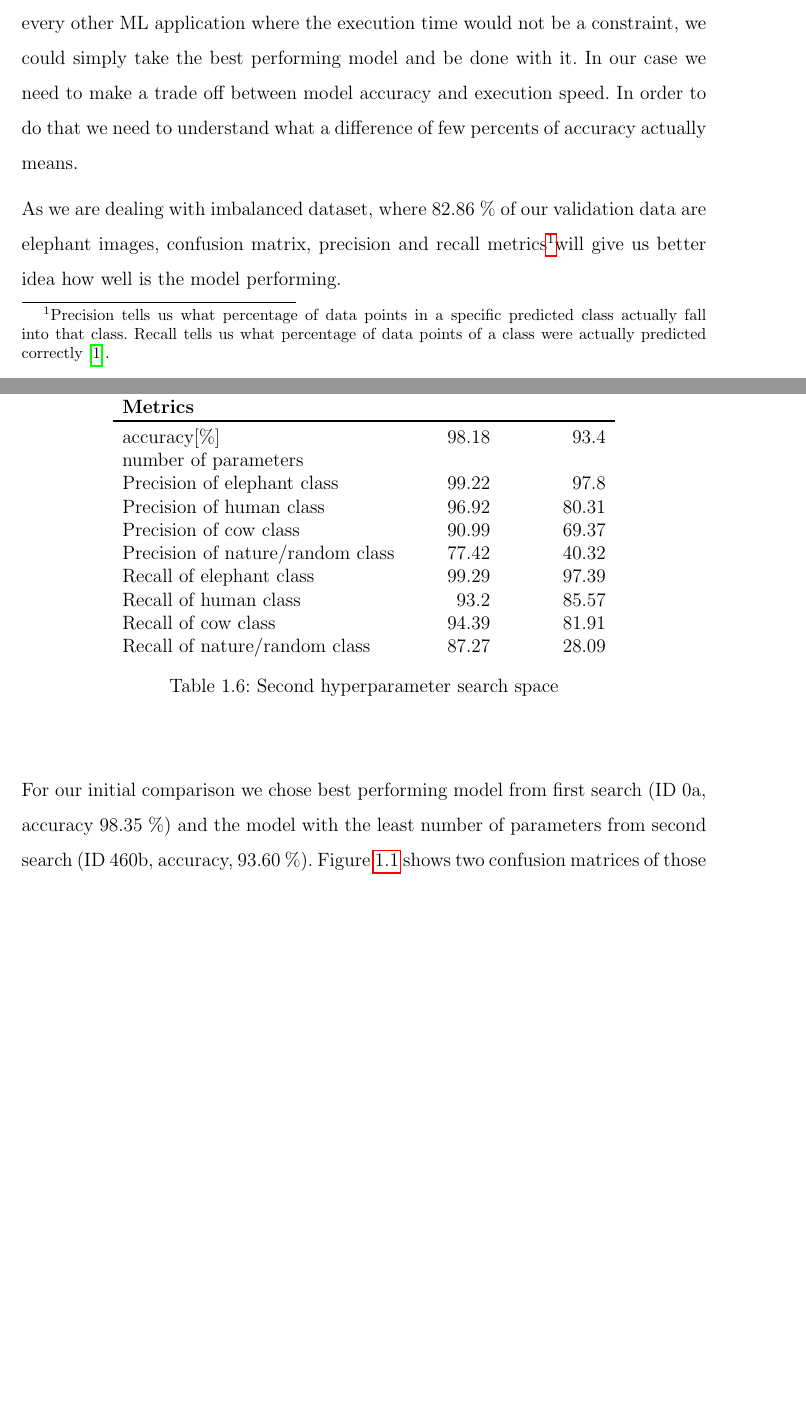
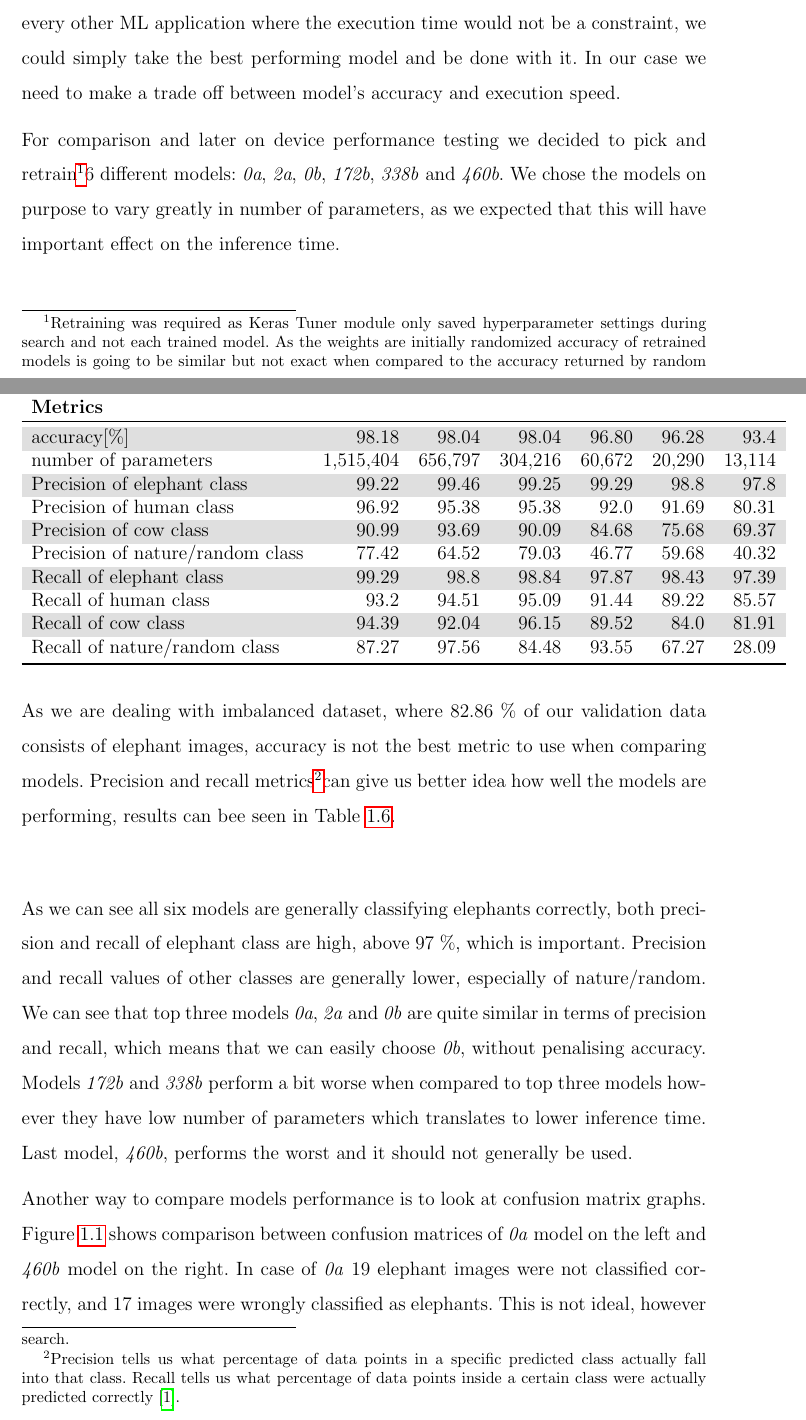
Before and after one commit to MarkoSagadin/master_thesis, a LaTeX thesis (master_thesis_files/main.tex, which reads master_thesis_files/chapters/chapter5.tex): two parts of pages 8 and 9 of 11 before the commit and two parts of pages 8 and 9 of 12 after it, joined at a grey line, cut so that both start at the same text, the shorter picture padded with empty space. The pictures show the PDF file master_thesis_files/main.pdf that the author committed with the source.

Commit message:
More content in chapter 5

```diff
--- a/master_thesis_files/chapters/chapter5.tex
+++ b/master_thesis_files/chapters/chapter5.tex
@@ -137,7 +138,6 @@ We increased the number of \verb|MAX_TRIALS| from 300 to 500, as we were expecti
         \verb|BATCH_SIZE|       & 100\\
         \verb|MAX_TRIALS|       & 500\\\bottomrule
     \end{tabular}
-    \caption{ Second hyperparameter search space}
     \label{hyper_table2}
 \end{table}
 
@@ -217,17 +217,51 @@ After making a skim analysis of results, we decided to go through the whole list
 
 Two random searches gave us a large amount of different models to choose from.
 In every other ML application where the execution time would not be a constraint, we could simply take the best performing model and be done with it.
-In our case we need to make a trade off between model accuracy and execution speed.
-In order to do that we need to understand what a difference of few percents of accuracy actually means.
+In our case we need to make a trade off between model's accuracy and execution speed.
 
-As we are dealing with imbalanced dataset, where 82.86 \% of our validation data are elephant images, confusion matrix, precision and recall metrics\footnotemark will give us better idea how well is the model performing.
+For comparison and later on device performance testing we decided to pick and retrain\footnotemark 6 different models: \textit{0a}, \textit{2a}, \textit{0b}, \textit{172b}, \textit{338b} and \textit{460b}.
+We chose the models on purpose to vary greatly in number of parameters, as we expected that this will have important effect on the inference time.
 
-\footnotetext{Precision tells us what percentage of data points in a specific predicted class actually fall into that class. Recall tells us what percentage of data points of a class were actually predicted correctly\cite{geron}.
-}
+\footnotetext{Retraining was required as Keras Tuner module only saved hyperparameter settings during search and not each trained model.
+As the weights are initially randomized accuracy of retrained models is going to be similar but not exact when compared to the accuracy returned by random search.}
 
-For our initial comparison we chose best performing model from first search (ID 0a, accuracy 98.35 \%) and the model with the least number of parameters from second search (ID 460b, accuracy, 93.60 \%).
-Figure \ref{double_cm} shows two confusion matrices of those two models, Table \ref{double_precision} shows comparisons between precision and recall metrics.
+As we are dealing with imbalanced dataset, where 82.86 \% of our validation data consists of elephant images, accuracy is not the best metric to use when comparing models.
+Precision and recall metrics\footnotemark can give us better idea how well the models are performing, results can bee seen in Table \ref{precision_recall_table}.
 
+\footnotetext{Precision tells us what percentage of data points in a specific predicted class actually fall into that class.
+Recall tells us what percentage of data points inside a certain class were actually predicted correctly\cite{geron}.}
+
+\begin{table}
+    \centering
+    \caption{ Second hyperparameter search space}
+    \rowcolors{2}{gray!25}{white}
+    \begin{tabular}{ lrrrrrrrrr}\toprule
+        \textbf{Models}                 & 0a & 2a & 0b & 172b & 338b & 460b\\\toprule
+        \textbf{Metrics}                &&&&&\\\toprule
+        accuracy[\%]                    & 98.18     & 98.04   & 98.04   & 96.80  & 96.28  & 93.4  \\
+        number of parameters            & 1,515,404 & 656,797 & 304,216 & 60,672 & 20,290 & 13,114\\
+        Precision of elephant class     & 99.22     & 99.46   & 99.25   & 99.29  & 98.8   & 97.8 \\
+        Precision of human class        & 96.92     & 95.38   & 95.38   & 92.0   & 91.69  & 80.31\\
+        Precision of cow class          & 90.99     & 93.69   & 90.09   & 84.68  & 75.68  & 69.37\\
+        Precision of nature/random class& 77.42     & 64.52   & 79.03   & 46.77  & 59.68  & 40.32\\
+        Recall of elephant class        & 99.29     & 98.8    & 98.84   & 97.87  & 98.43  & 97.39\\
+        Recall of human class           & 93.2      & 94.51   & 95.09   & 91.44  & 89.22  & 85.57\\
+        Recall of cow class             & 94.39     & 92.04   & 96.15   & 89.52  & 84.0   & 81.91\\
+        Recall of nature/random class   & 87.27     & 97.56   & 84.48   & 93.55  & 67.27  & 28.09\\\bottomrule
+    \end{tabular}
+    \label{precision_recall_table}
+\end{table}
+
+As we can see all six models are generally classifying elephants correctly, both precision and recall of elephant class are high, above 97 \%, which is important.
+Precision and recall values of other classes are generally lower, especially of nature/random.
+We can see that top three models \textit{0a}, \textit{2a} and \textit{0b} are quite similar in terms of precision and recall, which means that we can easily choose \textit{0b}, without penalising accuracy.
+Models \textit{172b} and \textit{338b} perform a bit worse when compared to top three models however they have low number of parameters which translates to lower inference time.
+Last model, \textit{460b}, performs the worst and it should not generally be used.
+
+Another way to compare models performance is to look at confusion matrix graphs.
+Figure \ref{double_cm} shows comparison between confusion matrices of \textit{0a} model on the left and \textit{460b} model on the right.
+In case of \textit{0a} 19 elephant images were not classified correctly, and 17 images were wrongly classified as elephants.
+This is not ideal, however is much better compared to performance of \textit{460b}, where 53 elephants were wrongly classified and 63 of images classified as elephants, were not actually elephants.
 
 \begin{figure}[ht]
     \begin{subfigure}{0.5\textwidth}
@@ -238,13 +272,6 @@ Figure \ref{double_cm} shows two confusion matrices of those two models, Table \
         \centering
         \includegraphics[width=1\linewidth]{bad_cm.pdf}
     \end{subfigure}
-    \caption{}
+    \caption{Confusion matrices of \textit{0a} model (left) and \textit{460b} model (right)}
     \label{double_cm}
 \end{figure}
-
-
-\begin{table}
-    \centering
-    \begin{tabular}{ lrr}    \toprule
-        \textbf{Models}                 & Model 0a & Model 460b\\\toprule
-        \textbf{Metrics}                &&\\\toprule
@@ -260,23 +278,3 @@ Figure \ref{double_cm} shows two confusion matrices of those two models, Table \
-        Recall of nature/random class   & 87.27 & 28.09\\
-    \end{tabular}
-    \caption{ Second hyperparameter search space}
-    \label{hyper_table2}
-\end{table}
-
-
-
-
-
-
-
-
-
-
-
-
-
-
-
 
 
 \subsection{ Comparison with Edge Impulse model}
```
Also changed, not shown: master_thesis_files/main.pdf, master_thesis_files/chapters/chapter5.tex (24 more changed lines), 1 other file.
